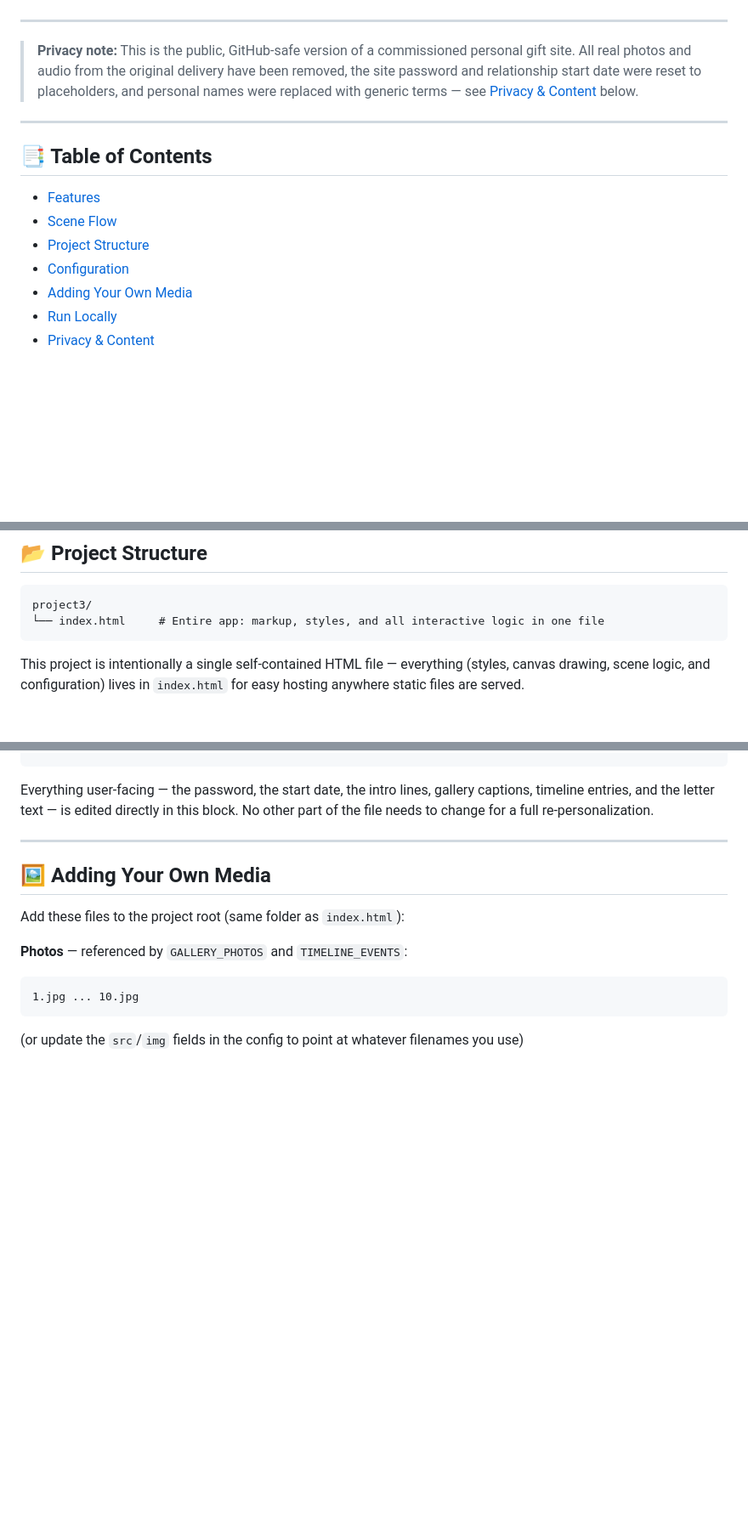
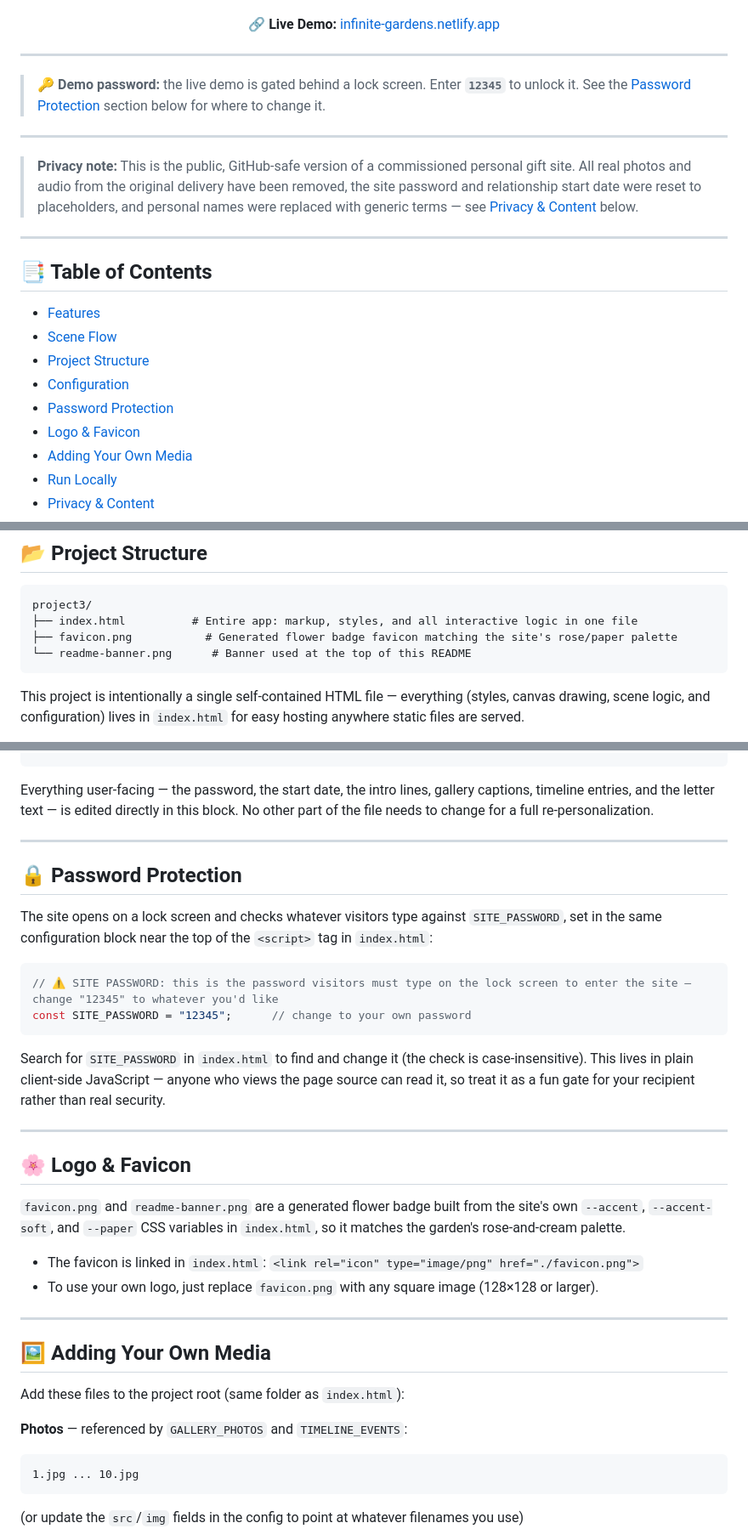
Before and after one commit to krei-labs/infinite-garden, a Markdown page: README.md, 3 parts joined by grey strips. Shown at 85% size. GitHub-like rendering; blank space fills up the shorter version.

````diff
--- a/README.md
+++ b/README.md
@@ -10,6 +15,14 @@
   <img alt="JavaScript" src="https://img.shields.io/badge/JavaScript-Canvas%20%2F%20Animation-f7df1e?logo=javascript&logoColor=black">
   <img alt="License" src="https://img.shields.io/badge/License-Personal%20Use-lightgrey">
 </p>
+
+<p align="center">
+  <strong>🔗 Live Demo:</strong> <a href="https://infinite-gardens.netlify.app/">infinite-gardens.netlify.app</a>
+</p>
+
+---
+
+> **🔑 Demo password:** the live demo is gated behind a lock screen. Enter **`12345`** to unlock it. See the [Password Protection](#-password-protection) section below for where to change it.
 
 ---
 
@@ -23,6 +36,8 @@
 - [Scene Flow](#-scene-flow)
 - [Project Structure](#-project-structure)
 - [Configuration](#%EF%B8%8F-configuration)
+- [Password Protection](#-password-protection)
+- [Logo & Favicon](#-logo--favicon)
 - [Adding Your Own Media](#-adding-your-own-media)
 - [Run Locally](#-run-locally)
 - [Privacy & Content](#-privacy--content)
@@ -61,7 +76,9 @@ All scene transitions, canvas drawing, and state are handled inside a single `<s
 
 ```text
 project3/
-└── index.html     # Entire app: markup, styles, and all interactive logic in one file
+├── index.html          # Entire app: markup, styles, and all interactive logic in one file
+├── favicon.png           # Generated flower badge favicon matching the site's rose/paper palette
+└── readme-banner.png      # Banner used at the top of this README
 ```
 
 This project is intentionally a single self-contained HTML file — everything (styles, canvas drawing, scene logic, and configuration) lives in `index.html` for easy hosting anywhere static files are served.
@@ -88,6 +105,28 @@ const ENDING_MESSAGE = "...";
 ```
 
 Everything user-facing — the password, the start date, the intro lines, gallery captions, timeline entries, and the letter text — is edited directly in this block. No other part of the file needs to change for a full re-personalization.
+
+---
+
+## 🔒 Password Protection
+
+The site opens on a lock screen and checks whatever visitors type against `SITE_PASSWORD`, set in the same configuration block near the top of the `<script>` tag in `index.html`:
+
+```js
+// ⚠️ SITE PASSWORD: this is the password visitors must type on the lock screen to enter the site — change "12345" to whatever you'd like
+const SITE_PASSWORD = "12345";      // change to your own password
+```
+
+Search for `SITE_PASSWORD` in `index.html` to find and change it (the check is case-insensitive). This lives in plain client-side JavaScript — anyone who views the page source can read it, so treat it as a fun gate for your recipient rather than real security.
+
+---
+
+## 🌸 Logo & Favicon
+
+`favicon.png` and `readme-banner.png` are a generated flower badge built from the site's own `--accent`, `--accent-soft`, and `--paper` CSS variables in `index.html`, so it matches the garden's rose-and-cream palette.
+
+- The favicon is linked in `index.html`: `<link rel="icon" type="image/png" href="./favicon.png">`
+- To use your own logo, just replace `favicon.png` with any square image (128×128 or larger).
 
 ---
 
````
Also changed, not shown: other parts of README.md (+5 -0 lines).
